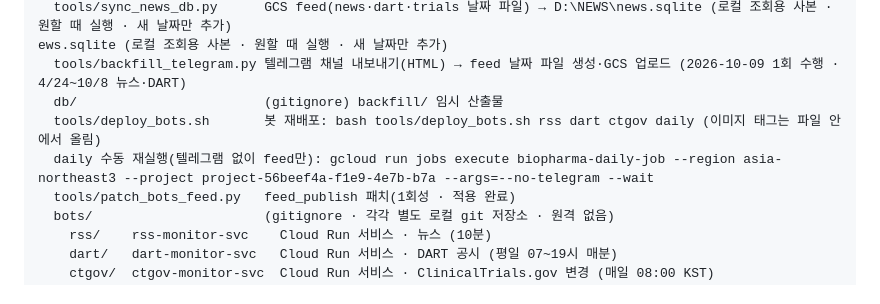
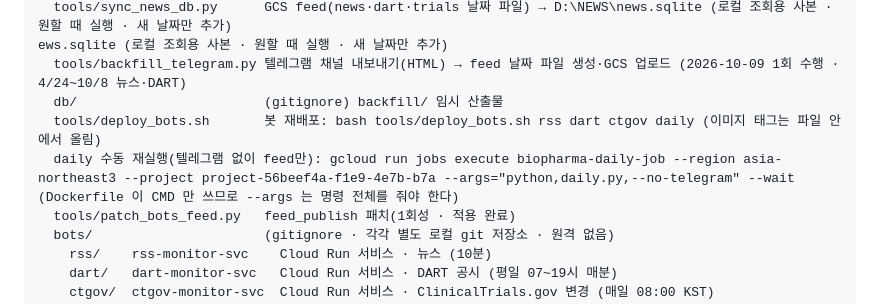
Before and after one commit to Biopharmabot/biopharmabot.github.io, a Markdown page: README.md, the part around the change. GitHub-like rendering.

Commit message:
README: daily 수동 실행 명령 수정
Co-Authored-By: Claude Fable 5.1 <noreply@anthropic.com>

```diff
--- a/README.md
+++ b/README.md
@@ -29,7 +29,7 @@ ews.sqlite (로컬 조회용 사본 · 원할 때 실행 · 새 날짜만 추가
   tools/backfill_telegram.py 텔레그램 채널 내보내기(HTML) → feed 날짜 파일 생성·GCS 업로드 (2026-10-09 1회 수행 · 4/24~10/8 뉴스·DART)
   db/                        (gitignore) backfill/ 임시 산출물
   tools/deploy_bots.sh       봇 재배포: bash tools/deploy_bots.sh rss dart ctgov daily (이미지 태그는 파일 안에서 올림)
-  daily 수동 재실행(텔레그램 없이 feed만): gcloud run jobs execute biopharma-daily-job --region asia-northeast3 --project project-56beef4a-f1e9-4e7b-b7a --args=--no-telegram --wait
+  daily 수동 재실행(텔레그램 없이 feed만): gcloud run jobs execute biopharma-daily-job --region asia-northeast3 --project project-56beef4a-f1e9-4e7b-b7a --args="python,daily.py,--no-telegram" --wait (Dockerfile 이 CMD 만 쓰므로 --args 는 명령 전체를 줘야 한다)
   tools/patch_bots_feed.py   feed_publish 패치(1회성 · 적용 완료)
   bots/                      (gitignore · 각각 별도 로컬 git 저장소 · 원격 없음)
     rss/    rss-monitor-svc    Cloud Run 서비스 · 뉴스 (10분)
```
